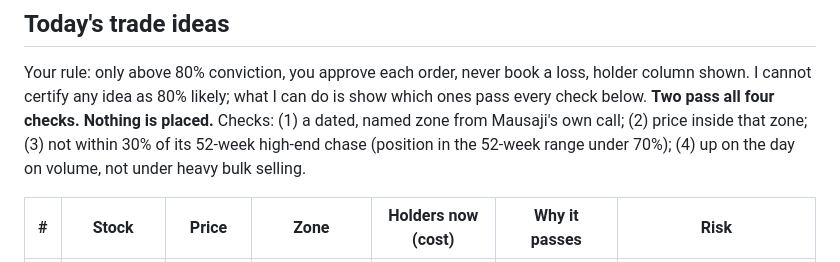
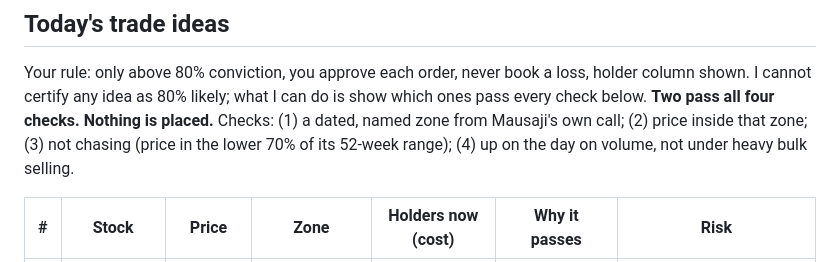
Before and after one commit to aman55501-cyber/mdo-platform, a Markdown page: briefs/MARKET_SNAPSHOT_2026-10-12.md, the part around the change. Rendered like a GitHub page.

Commit message:
snapshot wording

```diff
--- a/briefs/MARKET_SNAPSHOT_2026-10-12.md
+++ b/briefs/MARKET_SNAPSHOT_2026-10-12.md
@@ -38,7 +38,7 @@ Reading (mine, not a forecast): risk-on into the open; the US 10-year at 5.24% a
 
 ## Today's trade ideas
 Your rule: only above 80% conviction, you approve each order, never book a loss, holder column shown. I cannot certify any idea as 80% likely; what I can do is show which ones pass every check below. **Two pass all four checks. Nothing is placed.**
-Checks: (1) a dated, named zone from Mausaji's own call; (2) price inside that zone; (3) not within 30% of its 52-week high-end chase (position in the 52-week range under 70%); (4) up on the day on volume, not under heavy bulk selling.
+Checks: (1) a dated, named zone from Mausaji's own call; (2) price inside that zone; (3) not chasing (price in the lower 70% of its 52-week range); (4) up on the day on volume, not under heavy bulk selling.
 
 | # | Stock | Price | Zone | Holders now (cost) | Why it passes | Risk |
 |---|---|---|---|---|---|---|
```
